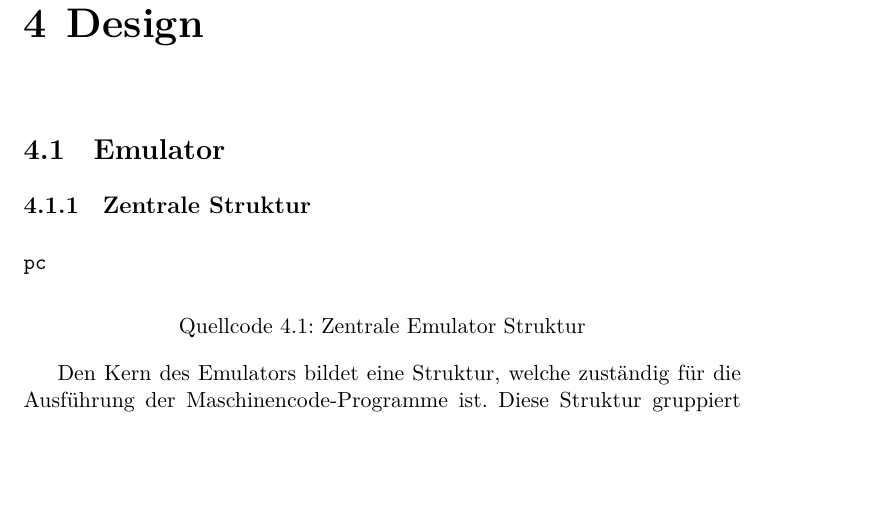
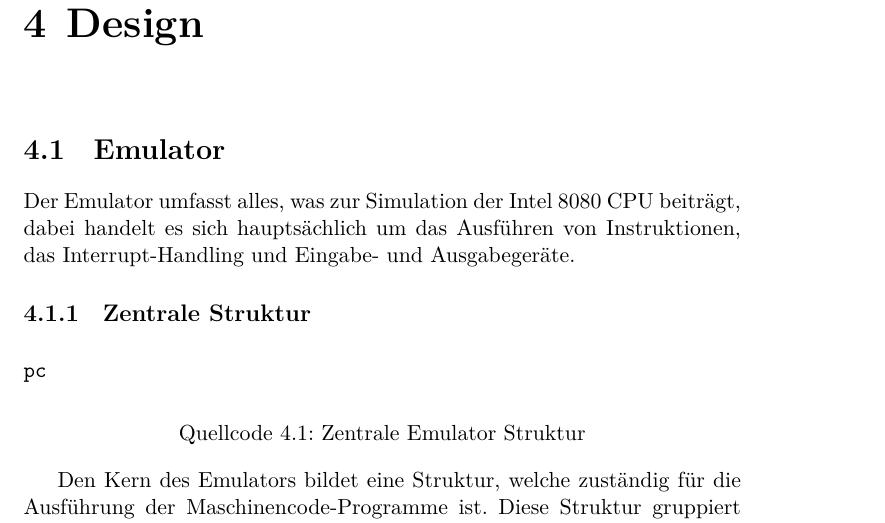
Before and after one commit to moorts/name_is_wip, a LaTeX document (latex/bericht.tex, which reads latex/Inhalt/design.tex): part of page 17 of 34, cut so that both start at the same text, the shorter picture padded with empty space. Compiled offline with XeLaTeX.

Commit message:
small section description

```diff
--- a/latex/Inhalt/design.tex
+++ b/latex/Inhalt/design.tex
@@ -1,6 +1,8 @@
 \chapter{Design}\label{chap:design}
 
 \section{Emulator}
+
+Der Emulator umfasst alles, was zur Simulation der Intel 8080 CPU beiträgt, dabei handelt es sich hauptsächlich um das Ausführen von Instruktionen, das Interrupt-Handling und Eingabe- und Ausgabegeräte.
 
 \subsection{Zentrale Struktur}
 
```
